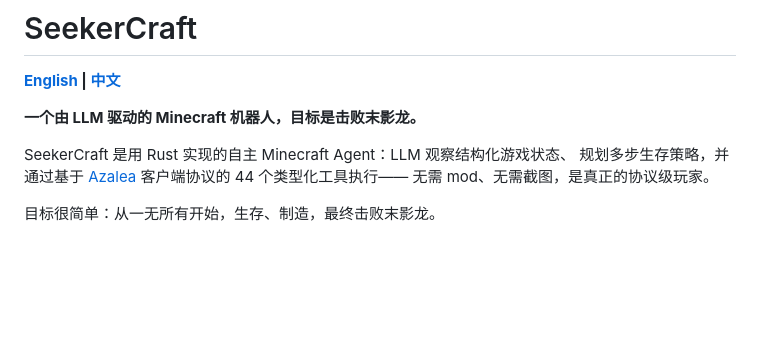
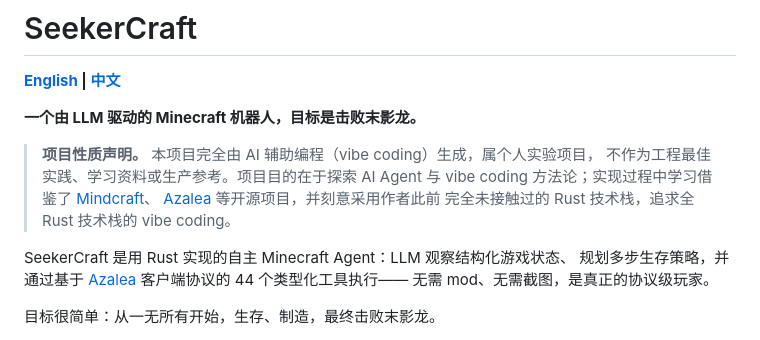
Before and after one commit to XJungit/seeker-craft, a Markdown page: README.zh-CN.md, the part around the change. GitHub-like rendering; blank space fills up the shorter version.

```diff
--- a/README.zh-CN.md
+++ b/README.zh-CN.md
@@ -3,6 +3,13 @@
 **[English](README.md) | [中文](README.zh-CN.md)**
 
 **一个由 LLM 驱动的 Minecraft 机器人，目标是击败末影龙。**
+
+> **项目性质声明。** 本项目完全由 AI 辅助编程（vibe coding）生成，属个人实验项目，
+> 不作为工程最佳实践、学习资料或生产参考。项目目的在于探索 AI Agent 与
+> vibe coding 方法论；实现过程中学习借鉴了
+> [Mindcraft](https://github.com/mindcraft-bots/mindcraft)、
+> [Azalea](https://github.com/azalea-rs/azalea) 等开源项目，并刻意采用作者此前
+> 完全未接触过的 Rust 技术栈，追求全 Rust 技术栈的 vibe coding。
 
 SeekerCraft 是用 Rust 实现的自主 Minecraft Agent：LLM 观察结构化游戏状态、
 规划多步生存策略，并通过基于
```
Also changed, not shown: README.md (+9 -0 lines).
